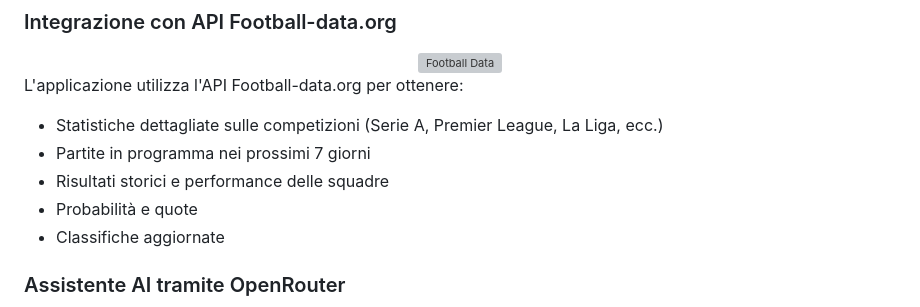
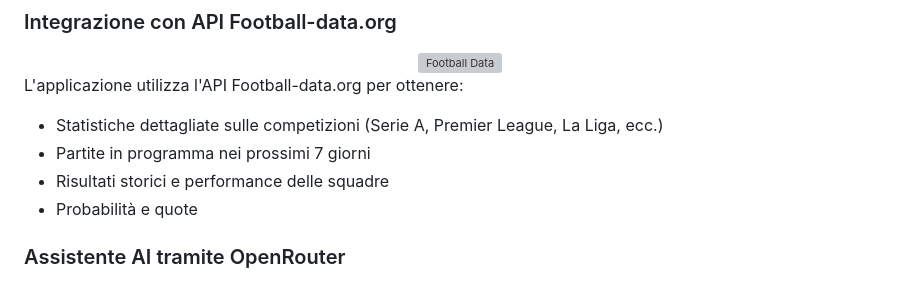
Before and after one commit to CristianUva/SmartBetGPT, a Markdown page: README.md, the part around the change. Rendered like a GitHub page; grey boxes are pictures that could not be loaded.

Commit message:
Correzione README.md

```diff
--- a/README.md
+++ b/README.md
@@ -233,7 +233,6 @@ L'applicazione utilizza l'API Football-data.org per ottenere:
 - Partite in programma nei prossimi 7 giorni
 - Risultati storici e performance delle squadre
 - Probabilità e quote
-- Classifiche aggiornate
 
 ### Assistente AI tramite OpenRouter
 
```
